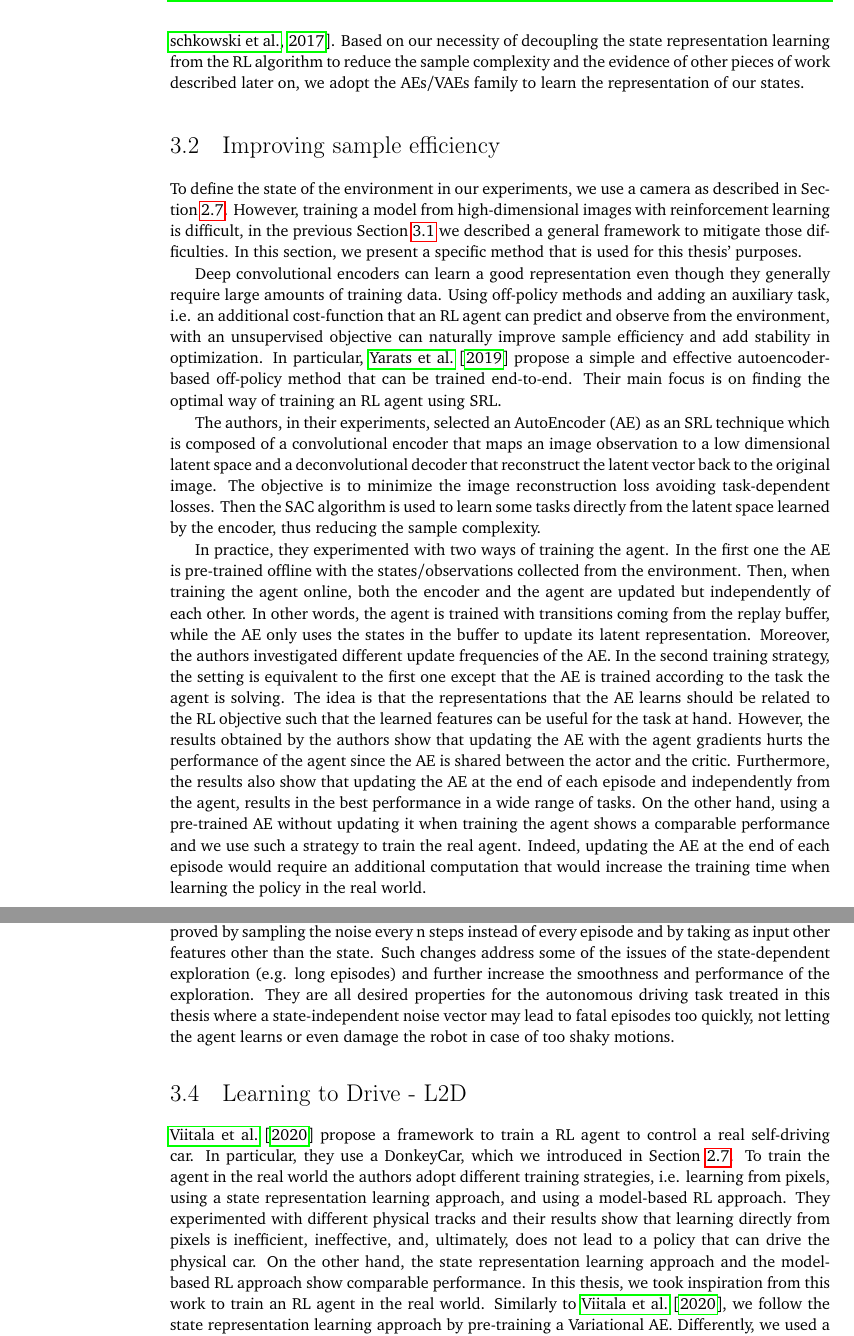
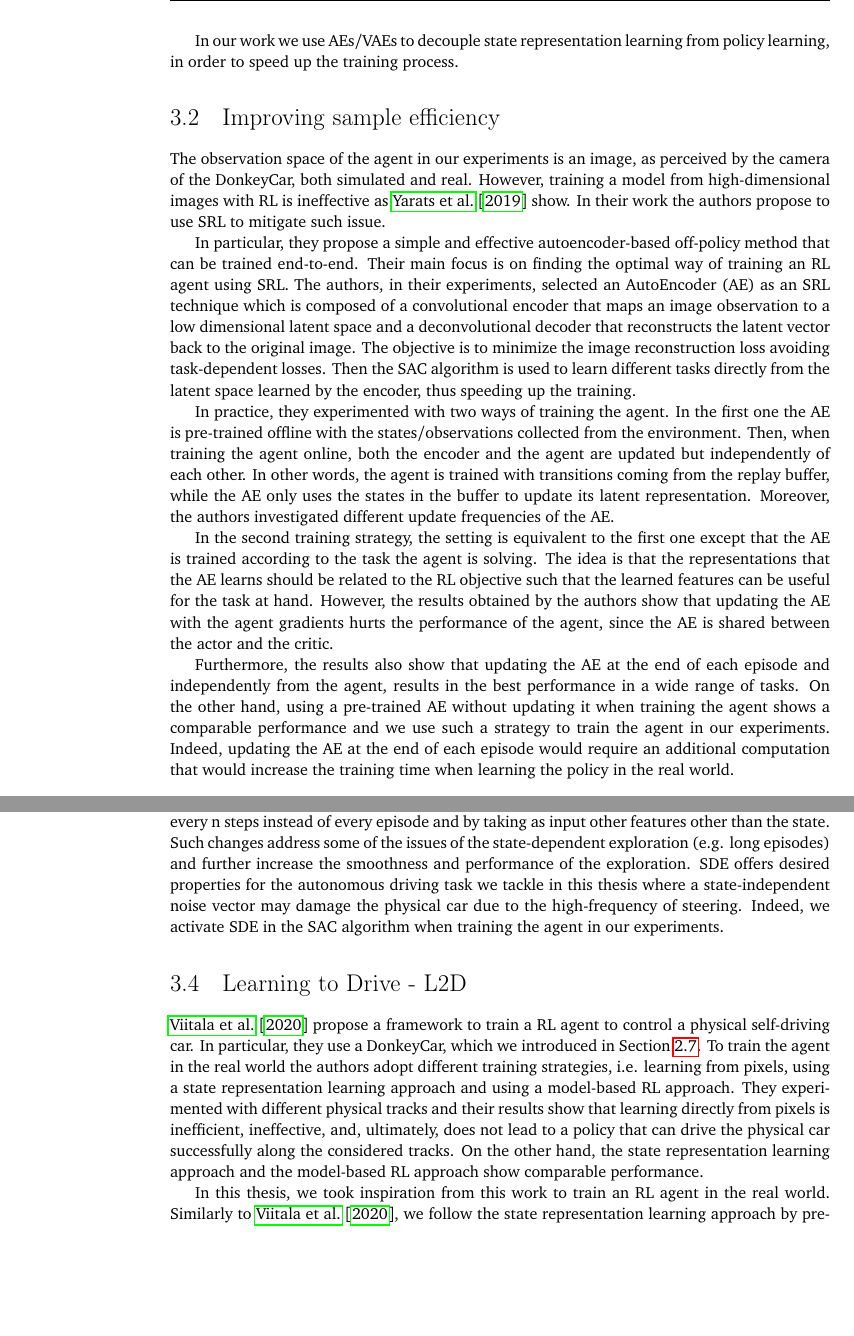
Before and after one commit to Lasagnaturi/thesis, a LaTeX thesis (inf-master-thesis-inf-style-class/USIINFMScThesis/usiinf-masterthesis-sample.tex, which reads inf-master-thesis-inf-style-class/USIINFMScThesis/related.tex): two parts of pages 32 and 33 of 57, joined at a grey line, cut at the place of the change, the shorter picture padded with empty space. Compiled offline with pdfLaTeX.

Commit message:
minor changes on related works

```diff
--- a/inf-master-thesis-inf-style-class/USIINFMScThesis/related.tex
+++ b/inf-master-thesis-inf-style-class/USIINFMScThesis/related.tex
@@ -4,28 +4,35 @@ When training a Reinforcement Learning model several problems arise, especially
 
 \section{State Representation Learning} \label{sec:srl}
 % checked
-Reinforcement Learning is a very general method for learning sequential decision-making tasks. On the other hand, Deep Learning has become in recent years the best set of algorithms capable of Representation Learning (ReL), i.e. a class of algorithms that are designed to extract abstract features from data. A mix of the two provides a particularly powerful framework for learning state representation, especially when dealing with real-world environments that tend to be much more complex and unpredictable than simulated environments. In particular, State Representation Learning (SRL) is a specific type of ReL where extracted features are in low dimension, evolve over time, and are affected by agents' actions. The low dimensionality allows easier interpretation by humans, it mitigates the curse of dimensionality and it speeds up the policy learning process. Thus, SRL is well suited for Deep Reinforcement Learning applications. \citet{DBLP:journals/corr/abs-1802-04181} presented a complete survey that covers the state-of-the-art on SRL. Feature extraction is a set of algorithms whose objective, as the name suggests, is to decompose a particular data point into smaller identifiable components that are useful for the learning task at hand. For example, in a dataset composed of images collected by the DonkeyCar, in the context of autonomous driving, a set of features that can compose each picture can be the curve's direction and the curve's angle. Training a neural network to learn those features may be accomplished by compressing the image into a smaller vector, discarding all the unnecessary information that is not relevant for the learning task where each dimension would represent a feature like the ones just described. However, a feature not necessarily describes a human interpretable aspect of the data, rather it can even lack semantic meaning. In particular, SRL techniques exploit the time steps, actions, and eventually rewards, to transform observations into representative states, a low dimensionality vector that contains the most relevant features to learn a particular policy. The better the policy or the speed with which it is learned, the more the features extracted are significant to the model. In particular, the authors described and compared methods that do not require explicit supervision as required by the context such as AEs, VAEs, principal component analysis \citep{https://doi.org/10.48550/arxiv.1505.00322} and Position-Velocity Encoders \citep{DBLP:journals/corr/JonschkowskiHSR17}. Based on our necessity of decoupling the state representation learning from the RL algorithm to reduce the sample complexity and the evidence of other pieces of work described later on, we adopt the AEs/VAEs family to learn the representation of our states.
+Reinforcement Learning is a very general method for learning sequential decision-making tasks. On the other hand, Deep Learning has become in recent years the best set of algorithms capable of Representation Learning (ReL), i.e. a class of algorithms that are designed to extract abstract features from data. A mix of the two provides a particularly powerful framework for learning state representation, especially when dealing with real-world environments that tend to be much more complex and unpredictable than simulated environments. In particular, State Representation Learning (SRL) is a specific type of ReL where extracted features are in low dimension, evolve over time and are affected by the agent actions. The low dimensionality allows easier interpretation by humans, it mitigates the curse of dimensionality and it speeds up the policy learning process. Thus, SRL is well suited for Deep Reinforcement Learning applications. \citet{DBLP:journals/corr/abs-1802-04181} presented a complete survey that covers the state-of-the-art on SRL. Feature extraction is a set of algorithms whose objective, as the name suggests, is to decompose a particular data point into smaller identifiable components that are useful for the learning task at hand. For example, in a dataset composed of images collected by the DonkeyCar, in the context of autonomous driving, a set of features that can compose each picture can be the curve's direction and the curve's angle. Training a neural network to learn those features may be accomplished by compressing the image into a smaller vector, discarding all the unnecessary information that is not relevant for the learning task, where each dimension would represent a feature like the ones just described. However, a feature not necessarily describes a human interpretable aspect of the data, rather it can even lack semantic meaning. In particular, SRL techniques exploit the time steps, actions and eventually rewards, to transform observations into representative low dimensional vectors that contain the most relevant features to learn a particular policy. The better the policy or the speed with which it is learned, the more the features extracted are significant to the model. In particular, the authors described and compared methods that do not require explicit supervision such as AEs, VAEs, Principal Component Analysis~\citep{https://doi.org/10.48550/arxiv.1505.00322} and Position-Velocity Encoders~\citep{DBLP:journals/corr/JonschkowskiHSR17}.
+
+In our work we use AEs/VAEs to decouple state representation learning from policy learning, in order to speed up the training process.
 
 \section{Improving sample efficiency} \label{sec:sampleefficiency}
 % checked
-To define the state of the environment in our experiments, we use a camera as described in Section \ref{sec:donkeycar}. However, training a model from high-dimensional images with reinforcement learning is difficult, in the previous Section \ref{sec:srl} we described a general framework to mitigate those difficulties. In this section, we present a specific method that is used for this thesis' purposes.
+The observation space of the agent in our experiments is an image, as perceived by the camera of the DonkeyCar, both simulated and real. However, training a model from high-dimensional images with RL is ineffective as \citet{DBLP:journals/corr/abs-1910-01741} show. In their work the authors propose to use SRL to mitigate such issue.
 
-Deep convolutional encoders can learn a good representation even though they generally require large amounts of training data. Using off-policy methods and adding an auxiliary task, i.e. an additional cost-function that an RL agent can predict and observe from the environment, with an unsupervised objective can naturally improve sample efficiency and add stability in optimization. In particular, \citet{DBLP:journals/corr/abs-1910-01741} propose a simple and effective autoencoder-based off-policy method that can be trained end-to-end. Their main focus is on finding the optimal way of training an RL agent using SRL.
+%Deep convolutional encoders can learn a good representation even though they generally require large amounts of training data. Using off-policy methods and adding an auxiliary task, i.e. an additional cost-function that an RL agent can predict and observe from the environment, with an unsupervised objective can naturally improve sample efficiency and add stability in optimization. In particular, \citet{DBLP:journals/corr/abs-1910-01741} propose a simple and effective autoencoder-based off-policy method that can be trained end-to-end. Their main focus is on finding the optimal way of training an RL agent using SRL.
 
-The authors, in their experiments, selected an AutoEncoder (AE) as an SRL technique which is composed of a convolutional encoder that maps an image observation to a low dimensional latent space and a deconvolutional decoder that reconstruct the latent vector back to the original image. The objective is to minimize the image reconstruction loss avoiding task-dependent losses. Then the SAC algorithm is used to learn some tasks directly from the latent space learned by the encoder, thus reducing the sample complexity.
+In particular, they propose a simple and effective autoencoder-based off-policy method that can be trained end-to-end. Their main focus is on finding the optimal way of training an RL agent using SRL. The authors, in their experiments, selected an AutoEncoder (AE) as an SRL technique which is composed of a convolutional encoder that maps an image observation to a low dimensional latent space and a deconvolutional decoder that reconstructs the latent vector back to the original image. The objective is to minimize the image reconstruction loss avoiding task-dependent losses. Then the SAC algorithm is used to learn different tasks directly from the latent space learned by the encoder, thus speeding up the training.
 
 In practice, they experimented with two ways of training the agent. In the first one the AE is pre-trained offline with the states/observations collected from the environment. Then, when training the agent online, both the encoder and the agent are updated but independently of each other. In other words, the agent is trained with transitions coming from the replay buffer, while the AE only uses the states in the buffer to update its latent representation. Moreover, the authors investigated different update frequencies of the AE.
-In the second training strategy, the setting is equivalent to the first one except that the AE is trained according to the task the agent is solving. The idea is that the representations that the AE learns should be related to the RL objective such that the learned features can be useful for the task at hand. However, the results obtained by the authors show that updating the AE with the agent gradients hurts the performance of the agent since the AE is shared between the actor and the critic.
-Furthermore, the results also show that updating the AE at the end of each episode and independently from the agent, results in the best performance in a wide range of tasks. On the other hand, using a pre-trained AE without updating it when training the agent shows a comparable performance and we use such a strategy to train the real agent. Indeed, updating the AE at the end of each episode would require an additional computation that would increase the training time when learning the policy in the real world.
 
+In the second training strategy, the setting is equivalent to the first one except that the AE is trained according to the task the agent is solving. The idea is that the representations that the AE learns should be related to the RL objective such that the learned features can be useful for the task at hand. However, the results obtained by the authors show that updating the AE with the agent gradients hurts the performance of the agent, since the AE is shared between the actor and the critic.
+
+Furthermore, the results also show that updating the AE at the end of each episode and independently from the agent, results in the best performance in a wide range of tasks. On the other hand, using a pre-trained AE without updating it when training the agent shows a comparable performance and we use such a strategy to train the agent in our experiments. Indeed, updating the AE at the end of each episode would require an additional computation that would increase the training time when learning the policy in the real world.
 
 \section{Smooth exploration}
 % checked
-When moving an RL algorithm from a simulated environment to the real world, the unstructured step-based exploration, i.e. without taking into consideration the underlying hardware, often leads to unstable motion patterns that may result in poor exploration, longer training time, and even damage to the robot the agent is controlling. \citet{pmlr-v164-raffin22a} handles such an issue by adding a state-dependent exploration (SDE) to current Deep Reinforcement Learning algorithms. In most RL algorithms the standard way of exploring the action space is to sample a noise vector from a Gaussian distribution, independently of the environment and the agent, which is then added to the agent predicted action. SDE replaces the sampled noise with a state-dependent exploration function. This results in smoother exploration and less variance. Indeed, the gaussian noise is added to the predicted action according to the state the action is taken on. This way, in a given episode, given the same state, the action is the same, reducing the variance with which the agent controls the robot. The standard deviation of the gaussian noise is initialized randomly and then updated during training with the gradient of the policy, to be adapted to the task at hand.
-Moreover, the state-dependent exploration idea is further improved by sampling the noise every n steps instead of every episode and by taking as input other features other than the state. Such changes address some of the issues of the state-dependent exploration (e.g. long episodes) and further increase the smoothness and performance of the exploration. They are all desired properties for the autonomous driving task treated in this thesis where a state-independent noise vector may lead to fatal episodes too quickly, not letting the agent learns or even damage the robot in case of too shaky motions.
+When moving an RL algorithm from a simulated environment to the real world, the unstructured step-based exploration, i.e. without taking into consideration the underlying hardware, often leads to unstable motion patterns that may result in poor exploration, longer training time, and even damage to the robot the agent is controlling. \citet{pmlr-v164-raffin22a} handles such issue by adding a state-dependent exploration (SDE) to current Deep Reinforcement Learning algorithms.
+
+In most RL algorithms the standard way of exploring the action space is to sample a noise vector from a Gaussian distribution which is then added to the agent predicted action, independently of the environment and the agent. SDE replaces the sampled noise with a state-dependent exploration function. This results in smoother exploration and less variance. Indeed, the Gaussian noise is added to the predicted action according to the state the action is taken on. This way, in a given episode, given the same state, the action is the same, reducing the variance with which the agent controls the robot. The standard deviation of the Gaussian noise is initialized randomly and then updated during training with the gradient of the policy, to be adapted to the task at hand.
+
+Moreover, the state-dependent exploration idea is further improved by sampling the noise every n steps instead of every episode and by taking as input other features other than the state. Such changes address some of the issues of the state-dependent exploration (e.g. long episodes) and further increase the smoothness and performance of the exploration. SDE offers desired properties for the autonomous driving task we tackle in this thesis where a state-independent noise vector may damage the physical car due to the high-frequency of steering. Indeed, we activate SDE in the SAC algorithm when training the agent in our experiments.
 
 \section{Learning to Drive - L2D}
 % checked
 
-\citet{DBLP:journals/corr/abs-2008-00715} propose a framework to train a RL agent to control a real self-driving car. In particular, they use a DonkeyCar, which we introduced in Section \ref{sec:donkeycar}. To train the agent in the real world the authors adopt different training strategies, i.e. learning from pixels, using a state representation learning approach, and using a model-based RL approach. They experimented with different physical tracks and their results show that learning directly from pixels is inefficient, ineffective, and, ultimately, does not lead to a policy that can drive the physical car. On the other hand, the state representation learning approach and the model-based RL approach show comparable performance.
+\citet{DBLP:journals/corr/abs-2008-00715} propose a framework to train a RL agent to control a physical self-driving car. In particular, they use a DonkeyCar, which we introduced in Section~\ref{sec:donkeycar}. To train the agent in the real world the authors adopt different training strategies, i.e. learning from pixels, using a state representation learning approach and using a model-based RL approach. They experimented with different physical tracks and their results show that learning directly from pixels is inefficient, ineffective, and, ultimately, does not lead to a policy that can drive the physical car successfully along the considered tracks. On the other hand, the state representation learning approach and the model-based RL approach show comparable performance.
+
 In this thesis, we took inspiration from this work to train an RL agent in the real world. Similarly to \citet{DBLP:journals/corr/abs-2008-00715}, we follow the state representation learning approach by pre-training a Variational AE. Differently, we used a printed track that is larger than the tape-made tracks used by \citet{DBLP:journals/corr/abs-2008-00715} (i.e. 7 meters vs 11 meters measured by our track). Moreover, we experimented with different reset strategies and investigated the use of sim2real methods for transferring the policy from real to simulated and vice-versa.
```
Also changed, not shown: inf-master-thesis-inf-style-class/USIINFMScThesis/related.tex (2 more changed lines).
